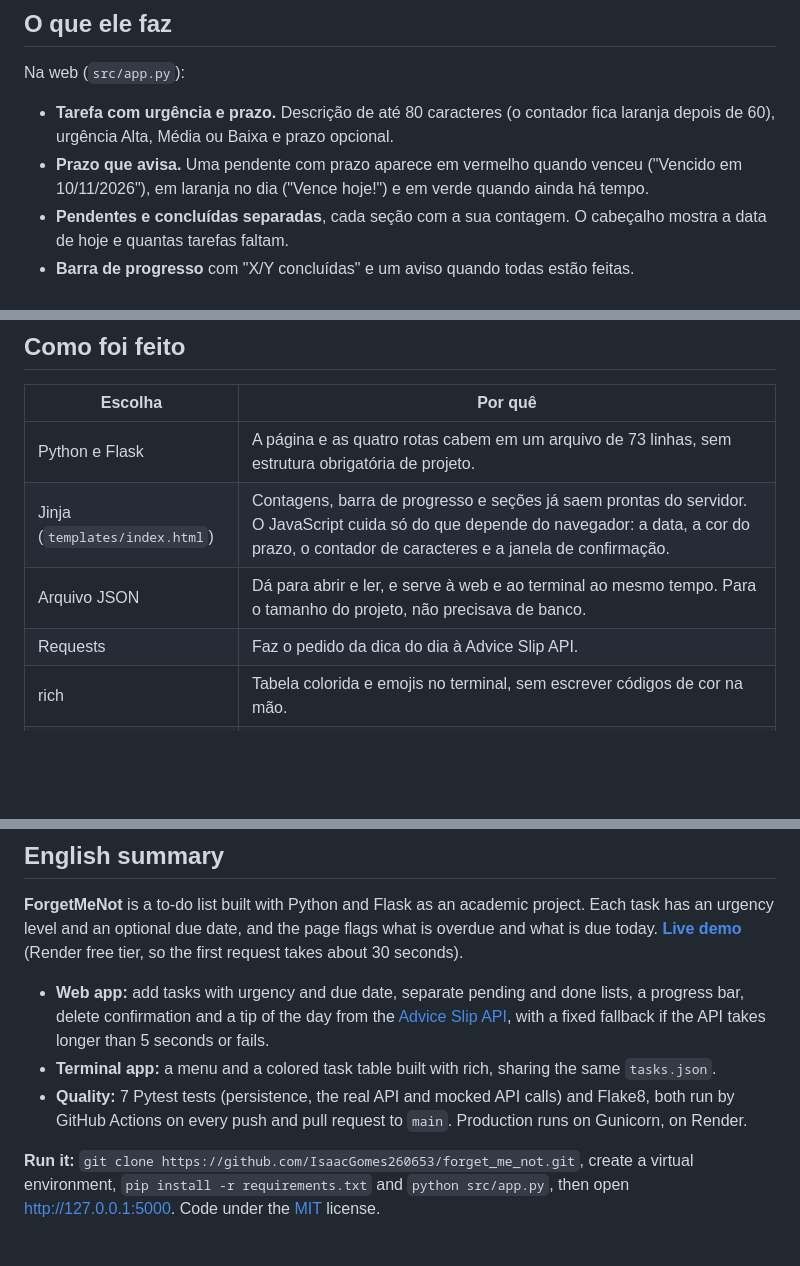
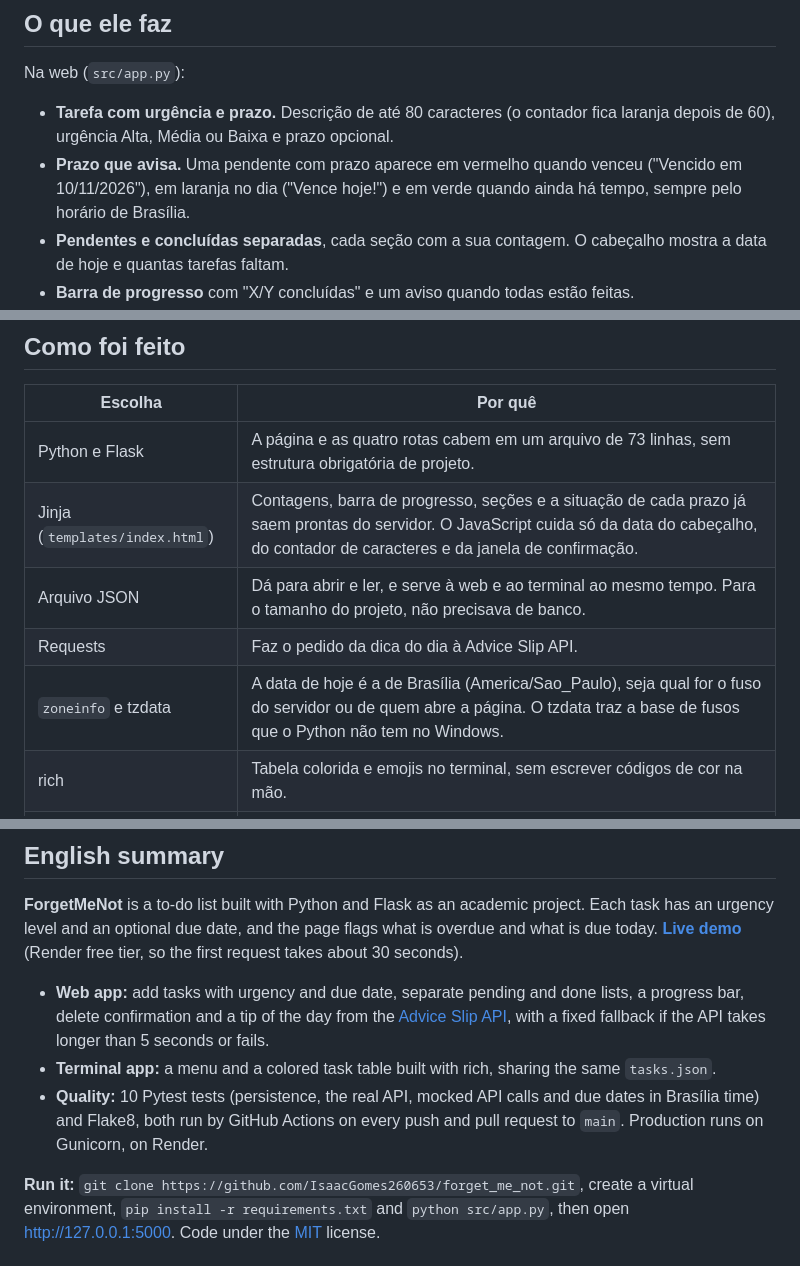
Before and after one commit to IsaacGomes260653/forget_me_not, a Markdown page: README.md, 3 parts joined by grey strips. Drawn GitHub-style; blank space fills up the shorter version.

```diff
--- a/README.md
+++ b/README.md
@@ -60,7 +60,7 @@ Abra <http://127.0.0.1:5000>. Num clone limpo, do `git clone` até o app no ar,
 Na web (`src/app.py`):
 
 - **Tarefa com urgência e prazo.** Descrição de até 80 caracteres (o contador fica laranja depois de 60), urgência Alta, Média ou Baixa e prazo opcional.
-- **Prazo que avisa.** Uma pendente com prazo aparece em vermelho quando venceu ("Vencido em 10/11/2026"), em laranja no dia ("Vence hoje!") e em verde quando ainda há tempo.
+- **Prazo que avisa.** Uma pendente com prazo aparece em vermelho quando venceu ("Vencido em 10/11/2026"), em laranja no dia ("Vence hoje!") e em verde quando ainda há tempo, sempre pelo horário de Brasília.
 - **Pendentes e concluídas separadas**, cada seção com a sua contagem. O cabeçalho mostra a data de hoje e quantas tarefas faltam.
 - **Barra de progresso** com "X/Y concluídas" e um aviso quando todas estão feitas.
 - **Apagar pede confirmação** numa janela que fecha com Cancelar ou com um clique fora dela.
@@ -84,9 +84,10 @@ No celular, o formulário quebra em duas linhas e as tarefas ocupam a largura to
 | Escolha | Por quê |
 |---|---|
 | Python e Flask | A página e as quatro rotas cabem em um arquivo de 73 linhas, sem estrutura obrigatória de projeto. |
-| Jinja (`templates/index.html`) | Contagens, barra de progresso e seções já saem prontas do servidor. O JavaScript cuida só do que depende do navegador: a data, a cor do prazo, o contador de caracteres e a janela de confirmação. |
+| Jinja (`templates/index.html`) | Contagens, barra de progresso, seções e a situação de cada prazo já saem prontas do servidor. O JavaScript cuida só da data do cabeçalho, do contador de caracteres e da janela de confirmação. |
 | Arquivo JSON | Dá para abrir e ler, e serve à web e ao terminal ao mesmo tempo. Para o tamanho do projeto, não precisava de banco. |
 | Requests | Faz o pedido da dica do dia à Advice Slip API. |
+| `zoneinfo` e tzdata | A data de hoje é a de Brasília (America/Sao_Paulo), seja qual for o fuso do servidor ou de quem abre a página. O tzdata traz a base de fusos que o Python não tem no Windows. |
 | rich | Tabela colorida e emojis no terminal, sem escrever códigos de cor na mão. |
 | Pytest e `unittest.mock` | Testam a persistência e a dica, com a API de verdade e com a API simulada. |
 | Flake8 | Padroniza o código. A CI falha se ele reclamar. |
@@ -191,6 +195,6 @@ O código está sob a licença [MIT](LICENSE). A dica do dia vem da [Advice Slip
 
 - **Web app:** add tasks with urgency and due date, separate pending and done lists, a progress bar, delete confirmation and a tip of the day from the [Advice Slip API](https://api.adviceslip.com), with a fixed fallback if the API takes longer than 5 seconds or fails.
 - **Terminal app:** a menu and a colored task table built with rich, sharing the same `tasks.json`.
-- **Quality:** 7 Pytest tests (persistence, the real API and mocked API calls) and Flake8, both run by GitHub Actions on every push and pull request to `main`. Production runs on Gunicorn, on Render.
+- **Quality:** 10 Pytest tests (persistence, the real API, mocked API calls and due dates in Brasília time) and Flake8, both run by GitHub Actions on every push and pull request to `main`. Production runs on Gunicorn, on Render.
 
 **Run it:** `git clone https://github.com/IsaacGomes260653/forget_me_not.git`, create a virtual environment, `pip install -r requirements.txt` and `python src/app.py`, then open <http://127.0.0.1:5000>. Code under the [MIT](LICENSE) license.
```
Also changed, not shown: other parts of README.md (+9 -6 lines).
